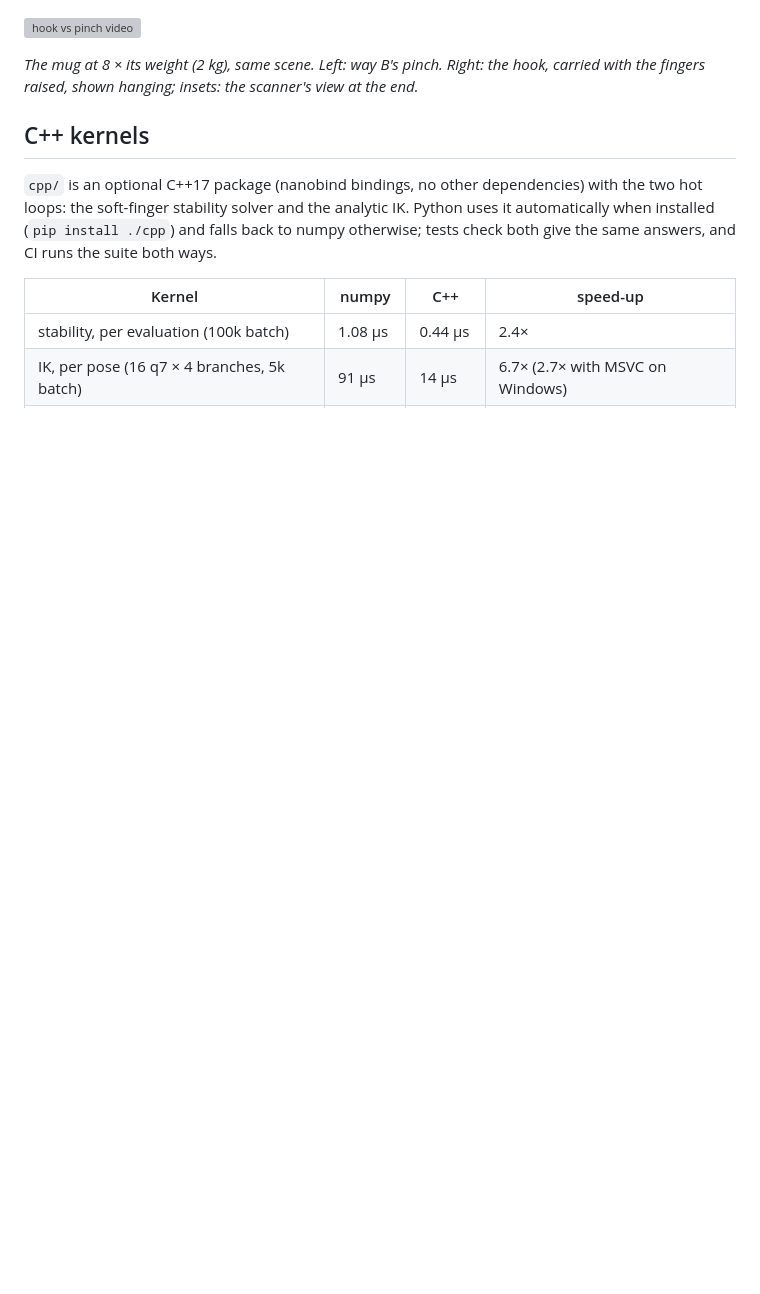
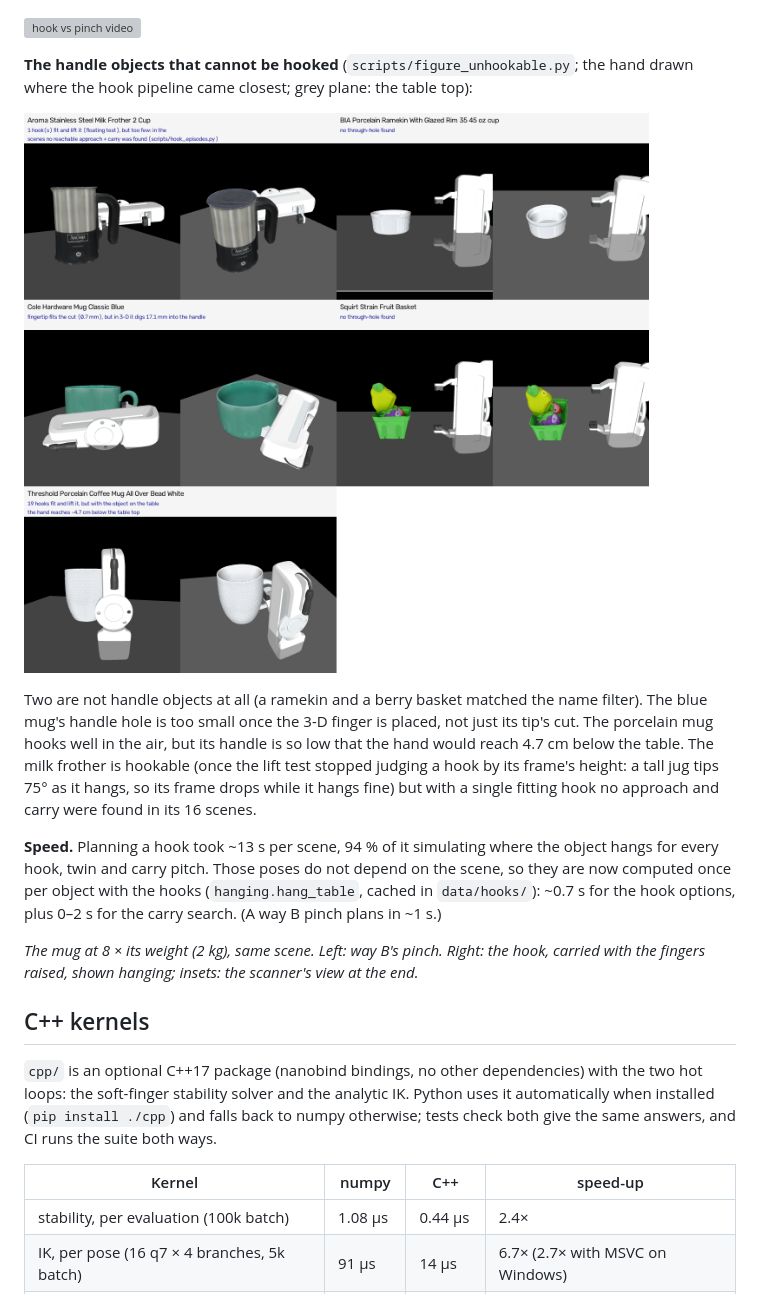
Before and after one commit to AghyadA1/grasp-to-show, a Markdown page: README.md, the part around the change. GitHub-like rendering; pictures changed too: media/unhookable.png (added); blank space fills up the shorter version; grey boxes are pictures that could not be loaded.

```diff
--- a/README.md
+++ b/README.md
@@ -847,6 +847,23 @@ mug in any scene):
 
 ![hook vs pinch video](media/hook_vs_pinch_ACE_Coffee_Mug_Kristen_1.gif)
 
+**The handle objects that cannot be hooked** (`scripts/figure_unhookable.py`; the hand drawn
+where the hook pipeline came closest; grey plane: the table top):
+
+![unhookable](media/unhookable.png)
+
+Two are not handle objects at all (a ramekin and a berry basket matched the name filter). The
+blue mug's handle hole is too small once the 3-D finger is placed, not just its tip's cut. The
+porcelain mug hooks well in the air, but its handle is so low that the hand would reach 4.7 cm
+below the table. The milk frother is hookable (once the lift test stopped judging a hook by its
+frame's height: a tall jug tips 75° as it hangs, so its frame drops while it hangs fine) but
+with a single fitting hook no approach and carry were found in its 16 scenes.
+
+**Speed.** Planning a hook took ~13 s per scene, 94 % of it simulating where the object hangs
+for every hook, twin and carry pitch. Those poses do not depend on the scene, so they are now
+computed once per object with the hooks (`hanging.hang_table`, cached in `data/hooks/`): ~0.7 s
+for the hook options, plus 0–2 s for the carry search. (A way B pinch plans in ~1 s.)
+
 *The mug at 8 × its weight (2 kg), same scene. Left: way B's pinch. Right: the hook, carried
 with the fingers raised, shown hanging; insets: the scanner's view at the end.*
 
```
Also changed, not shown: 7 other files.
